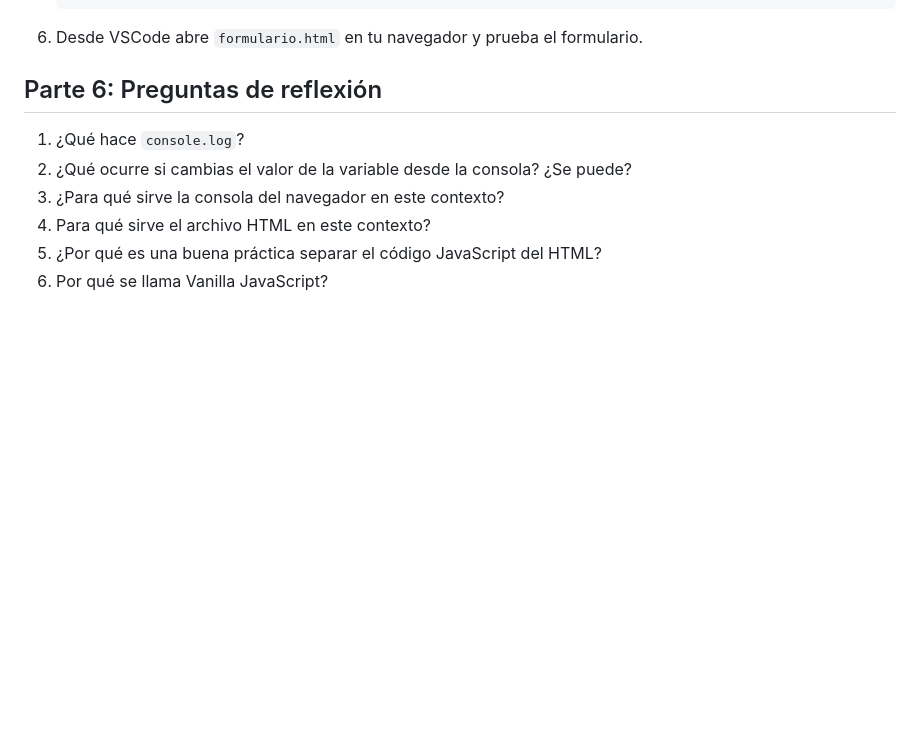
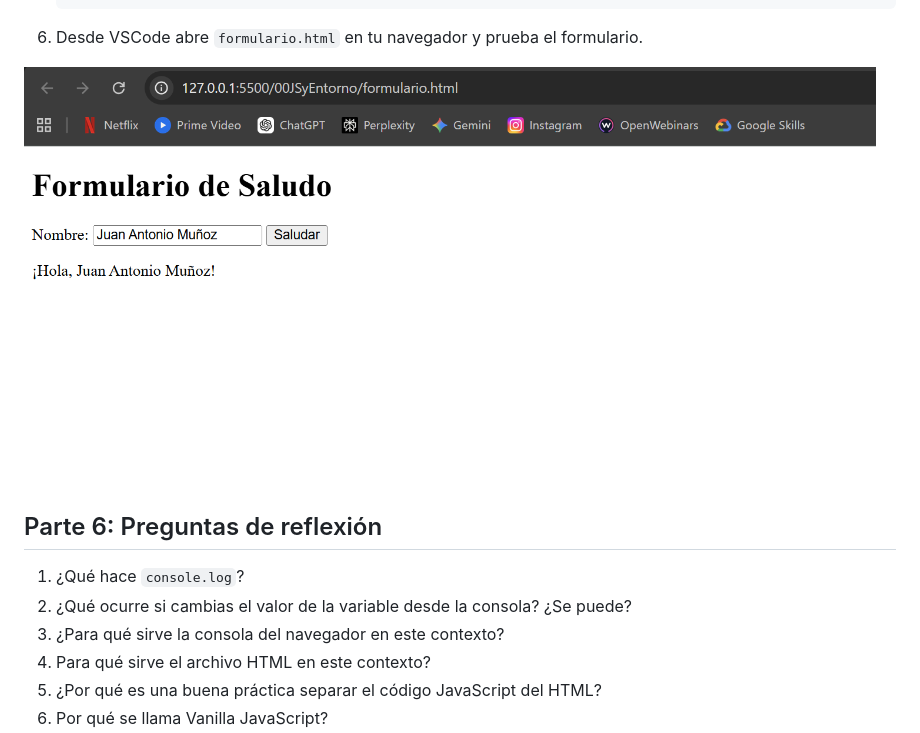
Before and after one commit to juanantoniomunozz/iesgrancapitan-opt-2daw-javascrip-y-su-entorno-de-trabajo-JS-desde-cero-en-el-navegador, a Markdown page: README.md, the part around the change. Drawn GitHub-style; pictures changed too: img/3.png (added); blank space fills up the shorter version.

````diff
--- a/README.md
+++ b/README.md
@@ -133,6 +133,7 @@ JavaScript (JS) es un lenguaje de programación interpretado, ligero y multiplat
    ```
 6. Desde VSCode abre `formulario.html` en tu navegador y prueba el formulario.
 
+![3](img/3.png)
 
 ## Parte 6: Preguntas de reflexión
 
````
Also changed, not shown: 2 other files.
